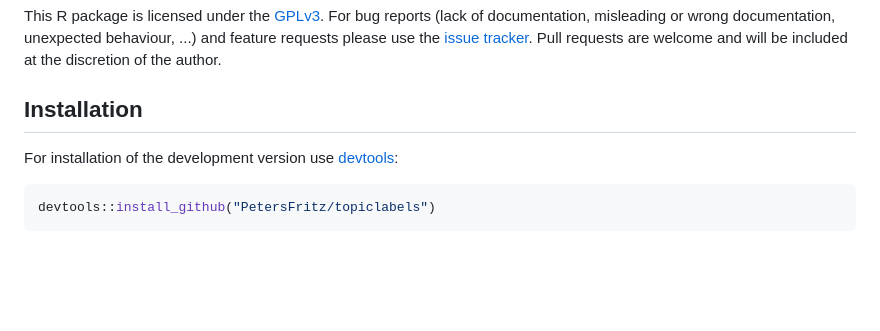
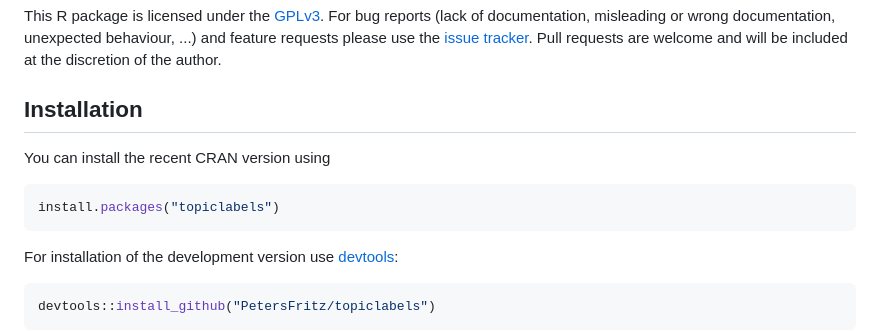
Before and after one commit to PetersFritz/topiclabels, a Markdown page: README.md, the part around the change. GitHub-like rendering; blank space fills up the shorter version.

````diff
--- a/README.md
+++ b/README.md
@@ -25,6 +25,10 @@ For bug reports (lack of documentation, misleading or wrong documentation, unexp
 Pull requests are welcome and will be included at the discretion of the author.
 
 ## Installation
+You can install the recent CRAN version using
+``` r
+install.packages("topiclabels")
+```
 
 For installation of the development version use [devtools](https://cran.r-project.org/package=devtools):
 
````
